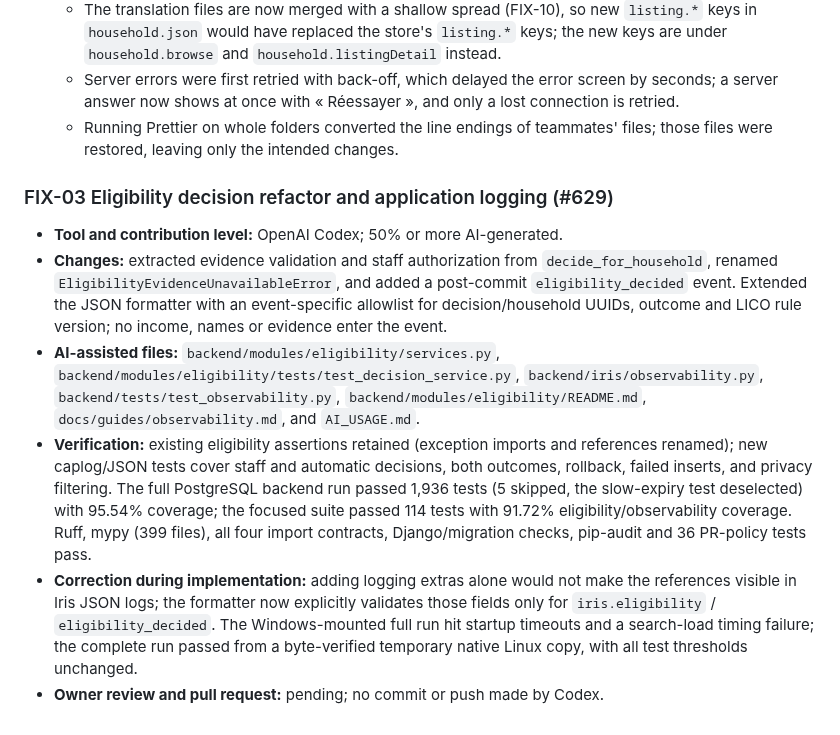
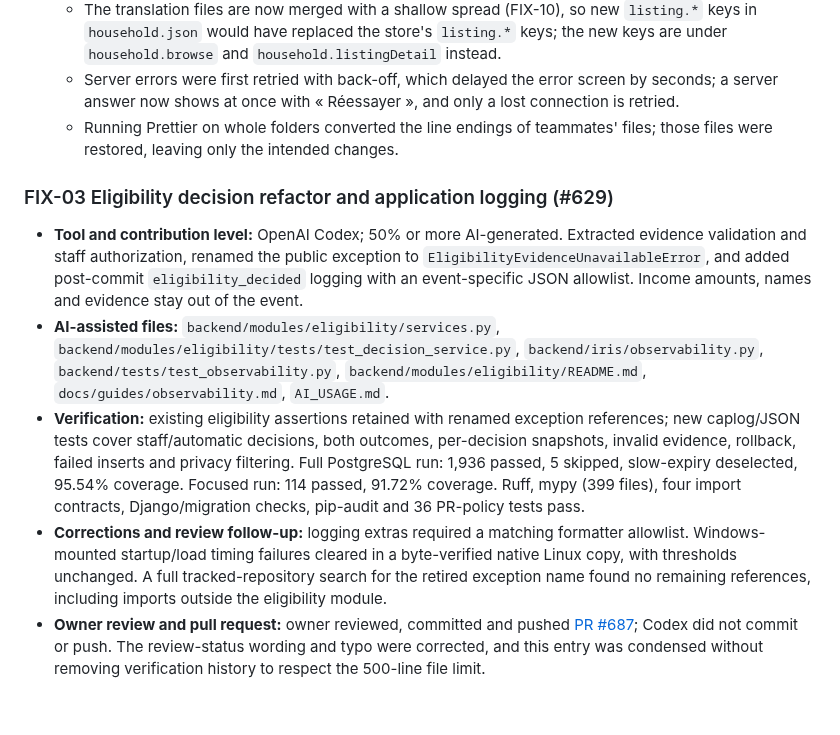
Before and after one commit to B-A-D-R-SL/iris, a Markdown page: AI_USAGE.md, the part around the change. Drawn GitHub-style.

Commit message:
FIX-03 docs(eligibility): confirm rename and owner review

```diff
--- a/AI_USAGE.md
+++ b/AI_USAGE.md
@@ -491,31 +491,10 @@ AI-assisted files for this entry:
   - Server errors were first retried with back-off, which delayed the error screen by seconds; a server answer now shows at once with « Réessayer », and only a lost connection is retried.
   - Running Prettier on whole folders converted the line endings of teammates' files; those files were restored, leaving only the intended changes.
 
-
 ### FIX-03 Eligibility decision refactor and application logging (#629)
 
-- **Tool and contribution level:** OpenAI Codex; 50% or more AI-generated.
-- **Changes:** extracted evidence validation and staff authorization from
-  `decide_for_household`, renamed `EligibilityEvidenceUnavailableError`, and
-  added a post-commit `eligibility_decided` event. Extended the JSON formatter
-  with an event-specific allowlist for decision/household UUIDs, outcome and
-  LICO rule version; no income, names or evidence enter the event.
-- **AI-assisted files:** `backend/modules/eligibility/services.py`,
-  `backend/modules/eligibility/tests/test_decision_service.py`,
-  `backend/iris/observability.py`, `backend/tests/test_observability.py`,
-  `backend/modules/eligibility/README.md`, `docs/guides/observability.md`,
-  and `AI_USAGE.md`.
-- **Verification:** existing eligibility assertions retained (exception imports
-  and references renamed); new caplog/JSON tests cover staff and automatic
-  decisions, both outcomes, rollback, failed inserts, and privacy filtering.
-  The full PostgreSQL backend run passed 1,936 tests (5 skipped, the slow-expiry
-  test deselected) with 95.54% coverage; the focused suite passed 114 tests with
-  91.72% eligibility/observability coverage. Ruff, mypy (399 files), all four
-  import contracts, Django/migration checks, pip-audit and 36 PR-policy tests pass.
-- **Correction during implementation:** adding logging extras alone would not
-  make the references visible in Iris JSON logs; the formatter now explicitly
-  validates those fields only for `iris.eligibility` / `eligibility_decided`.
-  The Windows-mounted full run hit startup timeouts and a search-load timing
-  failure; the complete run passed from a byte-verified temporary native Linux
-  copy, with all test thresholds unchanged.
-- **Owner review and pull request:** pending; no commit or push made by Codex.
+- **Tool and contribution level:** OpenAI Codex; 50% or more AI-generated. Extracted evidence validation and staff authorization, renamed the public exception to `EligibilityEvidenceUnavailableError`, and added post-commit `eligibility_decided` logging with an event-specific JSON allowlist. Income amounts, names and evidence stay out of the event.
+- **AI-assisted files:** `backend/modules/eligibility/services.py`, `backend/modules/eligibility/tests/test_decision_service.py`, `backend/iris/observability.py`, `backend/tests/test_observability.py`, `backend/modules/eligibility/README.md`, `docs/guides/observability.md`, `AI_USAGE.md`.
+- **Verification:** existing eligibility assertions retained with renamed exception references; new caplog/JSON tests cover staff/automatic decisions, both outcomes, per-decision snapshots, invalid evidence, rollback, failed inserts and privacy filtering. Full PostgreSQL run: 1,936 passed, 5 skipped, slow-expiry deselected, 95.54% coverage. Focused run: 114 passed, 91.72% coverage. Ruff, mypy (399 files), four import contracts, Django/migration checks, pip-audit and 36 PR-policy tests pass.
+- **Corrections and review follow-up:** logging extras required a matching formatter allowlist. Windows-mounted startup/load timing failures cleared in a byte-verified native Linux copy, with thresholds unchanged. A full tracked-repository search for the retired exception name found no remaining references, including imports outside the eligibility module.
+- **Owner review and pull request:** owner reviewed, committed and pushed [PR #687](https://github.com/B-A-D-R-SL/iris/pull/687); Codex did not commit or push. The review-status wording and typo were corrected, and this entry was condensed without removing verification history to respect the 500-line file limit.
```
